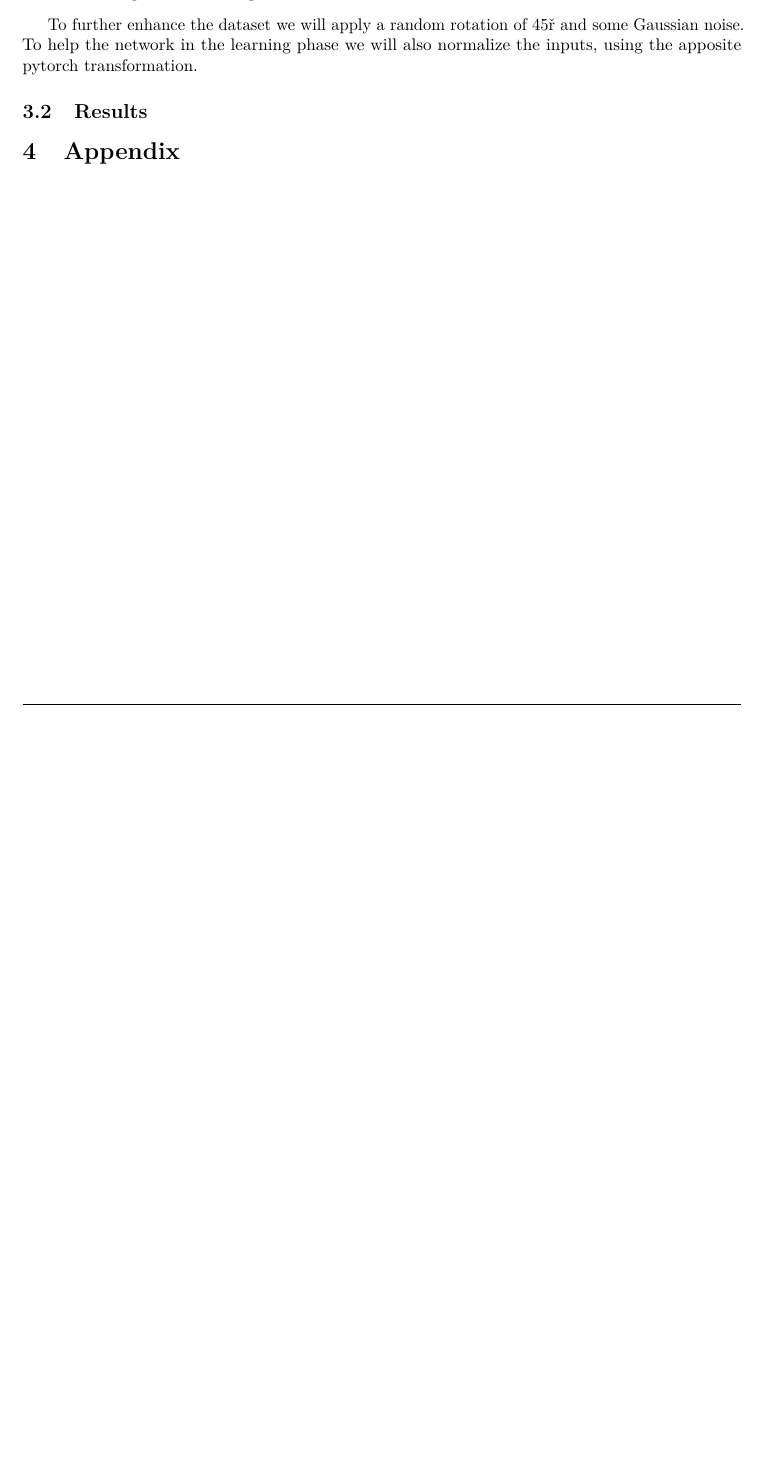
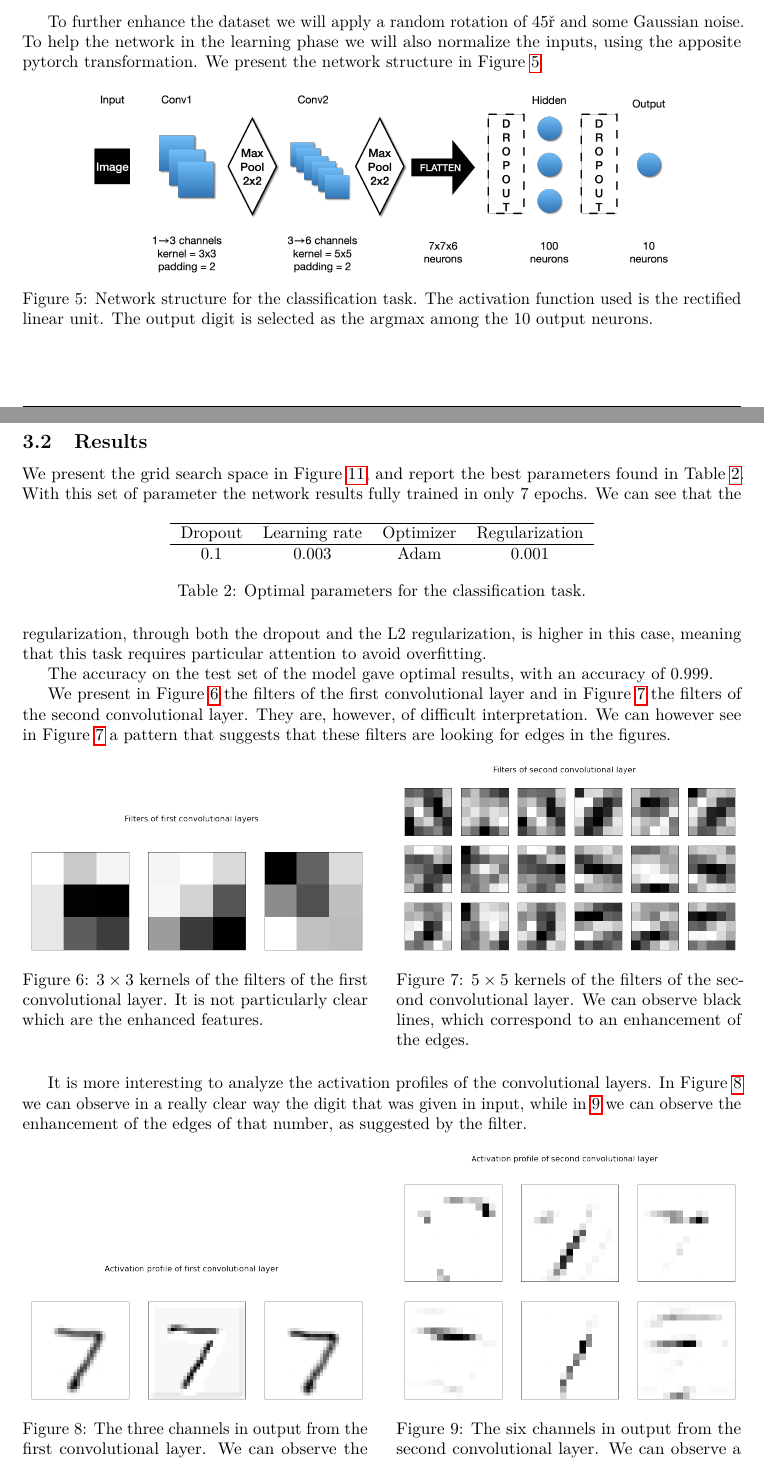
Before and after one commit to mballarin97/DLNN2020, a LaTeX problem sheet (Homework1/report/main.tex, which reads Homework1/report/Sections/methods_class.tex, Homework1/report/Sections/result_class.tex): part of page 3 of 3 before the commit and two parts of pages 4 and 5 of 6 after it, the two joined at a grey line, cut so that both start at the same text, the shorter picture padded with empty space. The pictures show the PDF file Homework1/report/main.pdf that the author committed with the source.

Commit message:
report finished

```diff
--- a/Homework1/report/Sections/methods_class.tex
+++ b/Homework1/report/Sections/methods_class.tex
@@ -27,4 +27,11 @@ Through a random search we will optimize the following parameters:
 \end{itemize}
 
 To further enhance the dataset we will apply a random rotation of $45°$ and some Gaussian noise. To help the network in the learning
-phase we will also normalize the inputs, using the apposite pytorch transformation.
+phase we will also normalize the inputs, using the apposite pytorch transformation. We present the network structure in Figure \ref{fig:cl_net}
+\begin{figure}[h]
+    \centering
+    \includegraphics[width=0.8\textwidth]{Images/clas_net.png}
+    \caption{Network structure for the classification task. The activation function used is the rectified linear unit.
+    The output digit is selected as the argmax among the $10$ output neurons.}
+    \label{fig:cl_net}
+\end{figure}
--- a/Homework1/report/Sections/result_class.tex
+++ b/Homework1/report/Sections/result_class.tex
@@ -0,0 +1,57 @@
+We present the grid search space in Figure \ref{fig:cl_hp}, and report the best parameters found in
+Table \ref{tab:cl_par}. With this set of parameter the network results fully trained in only $7$ epochs.
+\begin{table}[h]
+    \centering
+    \begin{tabular}{cccc} \hline
+        Dropout & Learning rate & Optimizer & Regularization  \\ \hline
+        $0.1$   & $0.003$       & Adam      & $0.001$
+    \end{tabular}
+    \caption{Optimal parameters for the classification task.}
+    \label{tab:cl_par}
+\end{table}
+We can see that the regularization, through both the dropout and the L2 regularization, is higher in this case, meaning that this
+task requires particular attention to avoid overfitting.
+
+The accuracy on the test set of the model gave optimal results, with an accuracy of $0.999$.
+
+We present in Figure \ref{fig:cl_f1} the filters of the first convolutional layer and in
+Figure \ref{fig:cl_f2} the filters of the second convolutional layer. They are, however, of difficult interpretation. We can
+however see in Figure \ref{fig:cl_f2} a pattern that suggests that these filters are looking for edges in the figures.
+\begin{figure}[h]
+    \centering
+    \begin{minipage}[t]{0.48\textwidth}
+        \centering
+        \includegraphics[width=0.98\textwidth]{Images/clas_filt1.png}
+        \caption{$3\times3$ kernels of the filters of the first convolutional layer. It is not particularly clear which are
+        the enhanced features. }
+        \label{fig:cl_f1}
+    \end{minipage}\hfill
+    \begin{minipage}[t]{0.48\textwidth}
+        \centering
+        \includegraphics[width=0.98\textwidth]{Images/clas_filt2.png}
+        \caption{$5\times5$ kernels of the filters of the second convolutional layer. We can observe black lines, which correspond
+        to an enhancement of the edges.}
+        \label{fig:cl_f2}
+    \end{minipage}
+\end{figure}
+
+It is more interesting to analyze the activation profiles of the convolutional layers. In Figure \ref{fig:cl_a1} we can
+observe in a really clear way the digit that was given in input, while in \ref{fig:cl_a2} we can observe the enhancement
+of the edges of that number, as suggested by the filter.
+\begin{figure}[h]
+    \centering
+    \begin{minipage}[t]{0.48\textwidth}
+        \centering
+        \includegraphics[width=0.98\textwidth]{Images/clas_act1.png}
+        \caption{The three channels in output from the first convolutional layer. We can observe the input digit, which is a
+        $7$. }
+        \label{fig:cl_a1}
+    \end{minipage}\hfill
+    \begin{minipage}[t]{0.48\textwidth}
+        \centering
+        \includegraphics[width=0.98\textwidth]{Images/clas_act2.png}
+        \caption{The six channels in output from the second convolutional layer. We can observe a decomposition of the input
+        digit in edges, which is common in convolutional networks. }
+        \label{fig:cl_a2}
+    \end{minipage}
+\end{figure}
```
Also changed, not shown: Homework1/report/Sections/abstract.tex (+1 -2 lines), Homework1/report/Sections/appendix.tex (added, +16 -0 lines), Homework1/report/Sections/methods_reg.tex (+4 -0 lines), Homework1/report/Sections/result_reg.tex (+53 -1 lines), Homework1/report/main.tex (+1 -0 lines), Homework1/report/Images/Regression_network.png, Homework1/report/Images/clas_act1.png (added), Homework1/report/Images/clas_act2.png (added), Homework1/report/Images/clas_filt1.png (added), Homework1/report/Images/clas_filt2.png (added), Homework1/report/Images/clas_net.png (added), Homework1/report/Images/hyperparams.PNG (added), Homework1/report/Images/reg_act1.png (added), Homework1/report/Images/reg_h1.png (added), 4 more files, 6 other files.
